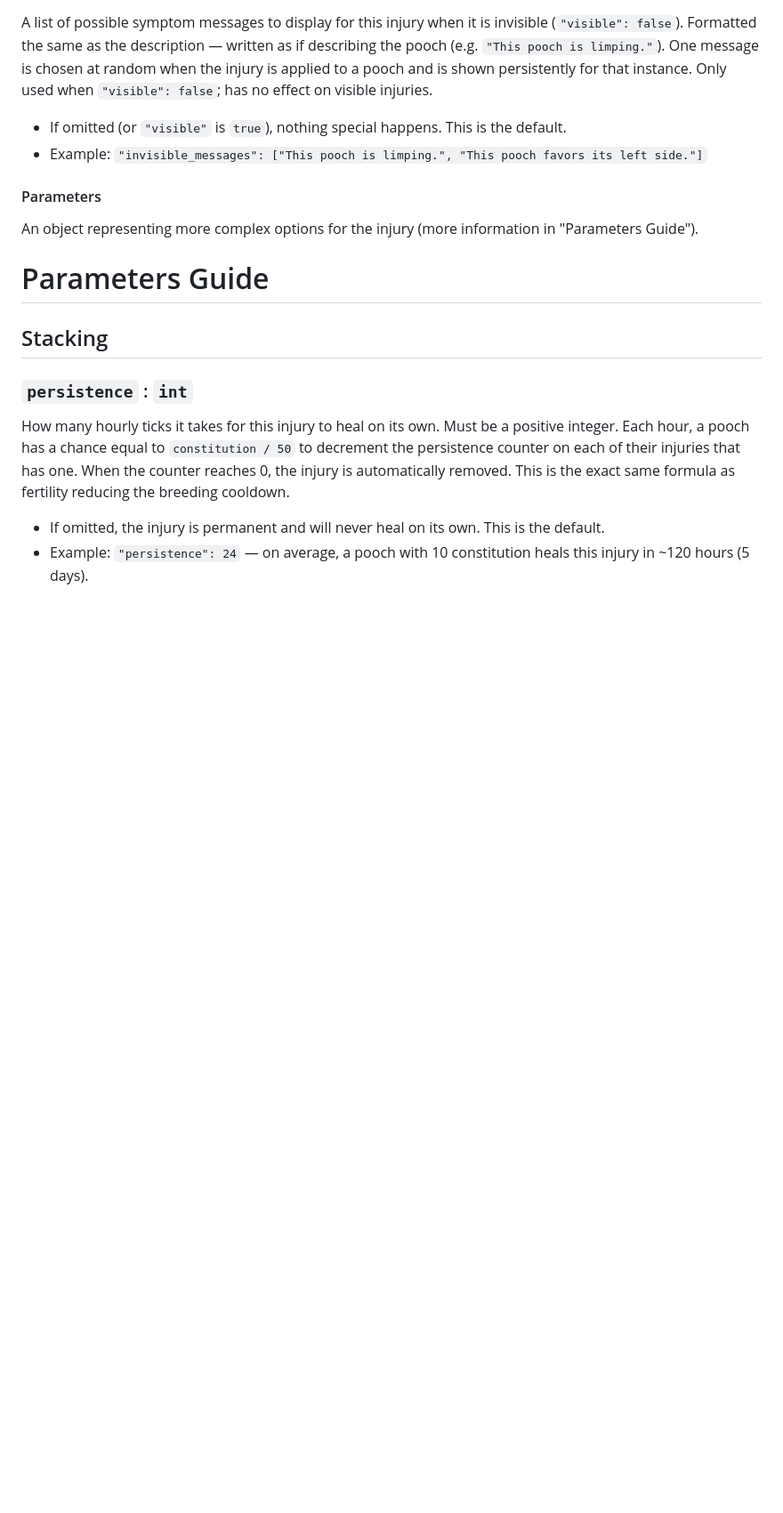
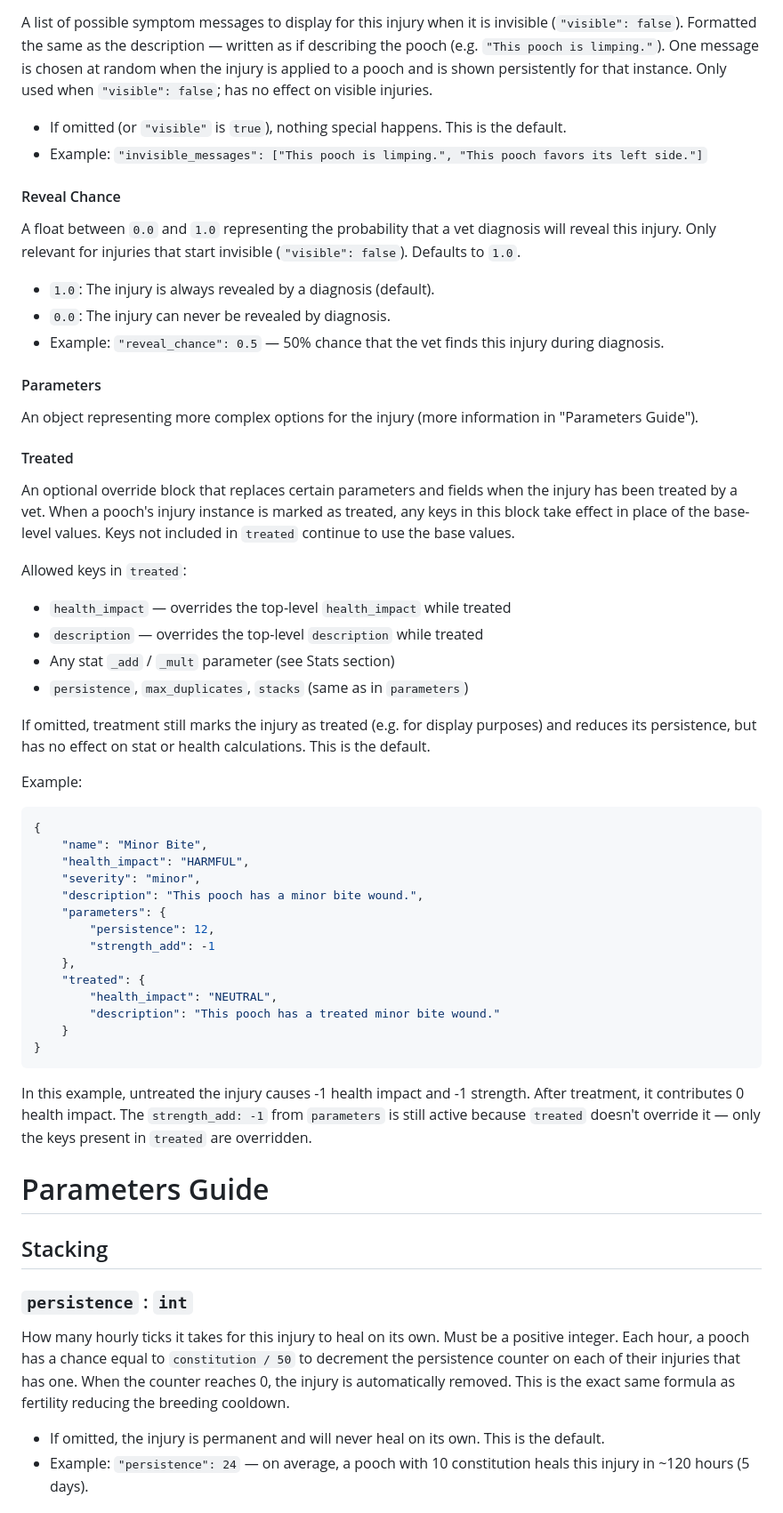
Before and after one commit to ADP424/2xPimpySimulator, a Markdown page: Documentation/Injury Guide.md, the part around one of its changes. Shown at 89% size. Rendered like a GitHub page; blank space fills up the shorter version.

Commit message:
Clarified treated parameter on injuries

````diff
--- a/Documentation/Injury Guide.md
+++ b/Documentation/Injury Guide.md
@@ -50,8 +67,44 @@ A list of possible symptom messages to display for this injury when it is invisi
 - If omitted (or `"visible"` is `true`), nothing special happens. This is the default.
 - Example: `"invisible_messages": ["This pooch is limping.", "This pooch favors its left side."]`
 
+#### Reveal Chance
+A float between `0.0` and `1.0` representing the probability that a vet diagnosis will reveal this injury. Only relevant for injuries that start invisible (`"visible": false`). Defaults to `1.0`.
+- `1.0`: The injury is always revealed by a diagnosis (default).
+- `0.0`: The injury can never be revealed by diagnosis.
+- Example: `"reveal_chance": 0.5` — 50% chance that the vet finds this injury during diagnosis.
+
 #### Parameters
 An object representing more complex options for the injury (more information in "Parameters Guide").
+
+#### Treated
+An optional override block that replaces certain parameters and fields when the injury has been treated by a vet. When a pooch's injury instance is marked as treated, any keys in this block take effect in place of the base-level values. Keys not included in `treated` continue to use the base values.
+
+Allowed keys in `treated`:
+- `health_impact` — overrides the top-level `health_impact` while treated
+- `description` — overrides the top-level `description` while treated
+- Any stat `_add` / `_mult` parameter (see Stats section)
+- `persistence`, `max_duplicates`, `stacks` (same as in `parameters`)
+
+If omitted, treatment still marks the injury as treated (e.g. for display purposes) and reduces its persistence, but has no effect on stat or health calculations. This is the default.
+
+Example:
+```jsonc
+{
+    "name": "Minor Bite",
+    "health_impact": "HARMFUL",
+    "severity": "minor",
+    "description": "This pooch has a minor bite wound.",
+    "parameters": {
+        "persistence": 12,
+        "strength_add": -1
+    },
+    "treated": {
+        "health_impact": "NEUTRAL",
+        "description": "This pooch has a treated minor bite wound."
+    }
+}
+```
+In this example, untreated the injury causes -1 health impact and -1 strength. After treatment, it contributes 0 health impact. The `strength_add: -1` from `parameters` is still active because `treated` doesn't override it — only the keys present in `treated` are overridden.
 
 
 # Parameters Guide
````
Also changed, not shown: other parts of Documentation/Injury Guide.md (+51 -0 lines).
